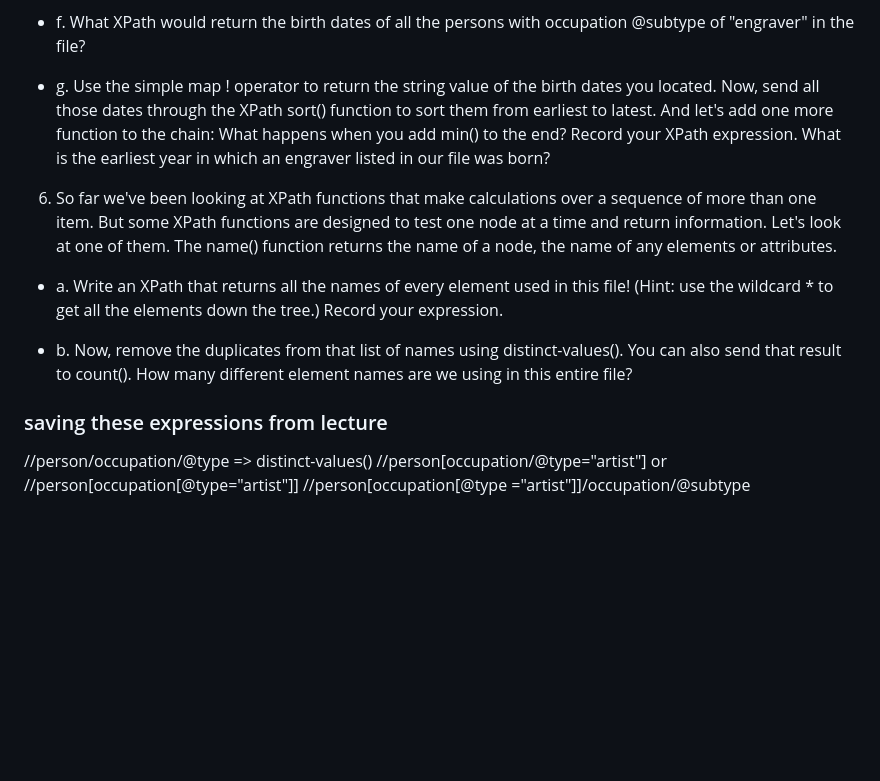
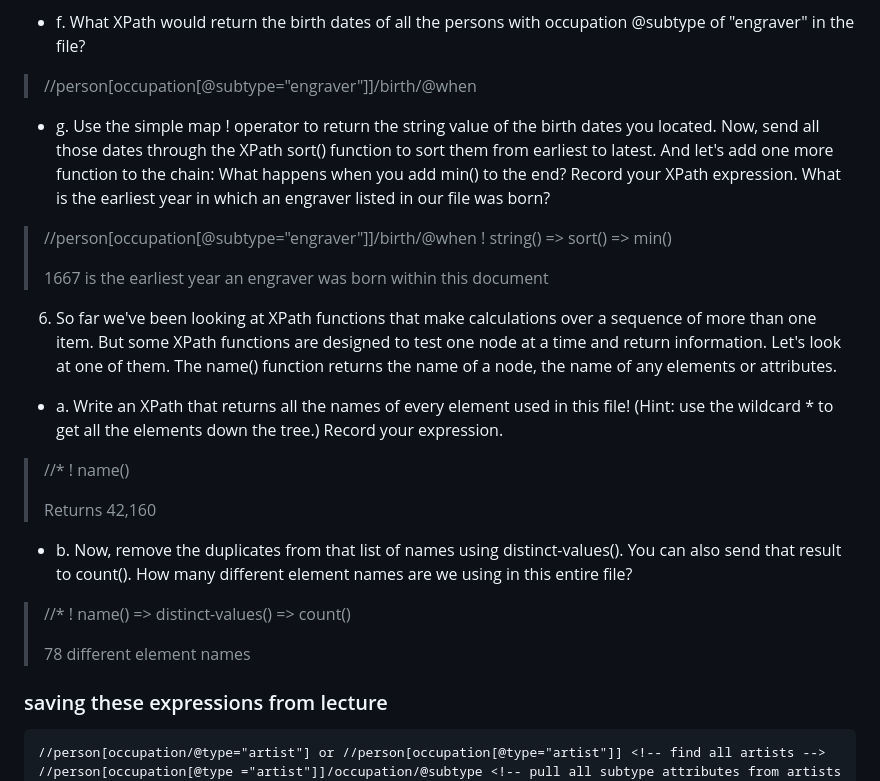
Before and after one commit to kal6436/portfolio, a Markdown page: assignmentFiles/digit110/lasky_xpathEx3.md, the part around one of its changes. Drawn GitHub-style; blank space fills up the shorter version.

````diff
--- a/assignmentFiles/digit110/lasky_xpathEx3.md
+++ b/assignmentFiles/digit110/lasky_xpathEx3.md
@@ -29,17 +57,30 @@
 
 - f. What XPath would return the birth dates of all the persons with occupation @subtype of "engraver" in the file?
 
+>//person[occupation[@subtype="engraver"]]/birth/@when
+
 - g. Use the simple map ! operator to return the string value of the birth dates you located. Now, send all those dates through the XPath sort() function to sort them from earliest to latest. And let's add one more function to the chain: What happens when you add min() to the end? Record your XPath expression. What is the earliest year in which an engraver listed in our file was born?
+
+>//person[occupation[@subtype="engraver"]]/birth/@when ! string() => sort() => min()
+>
+>1667 is the earliest year an engraver was born within this document
 
 6. So far we've been looking at XPath functions that make calculations over a sequence of more than one item. But some XPath functions are designed to test one node at a time and return information. Let's look at one of them. The name() function returns the name of a node, the name of any elements or attributes.
 
 - a. Write an XPath that returns all the names of every element used in this file! (Hint: use the wildcard * to get all the elements down the tree.) Record your expression.
 
+>//* ! name()
+>
+>Returns 42,160
+
 - b. Now, remove the duplicates from that list of names using distinct-values(). You can also send that result to count(). How many different element names are we using in this entire file?
 
+> //* ! name() => distinct-values() => count()
+>
+> 78 different element names
 
 ### saving these expressions from lecture
-//person/occupation/@type => distinct-values() <!-- find all unique occupation types -->
+```//person/occupation/@type => distinct-values() <!-- find all unique occupation types -->
 //person[occupation/@type="artist"] or //person[occupation[@type="artist"]] <!-- find all artists -->
 //person[occupation[@type ="artist"]]/occupation/@subtype <!-- pull all subtype attributes from artists -->
 //person[occupation[@type ="artist"][@subtype="engraver"]] <!-- find all artists that are engravers -->
````
Also changed, not shown: other parts of assignmentFiles/digit110/lasky_xpathEx3.md (+31 -3 lines).
